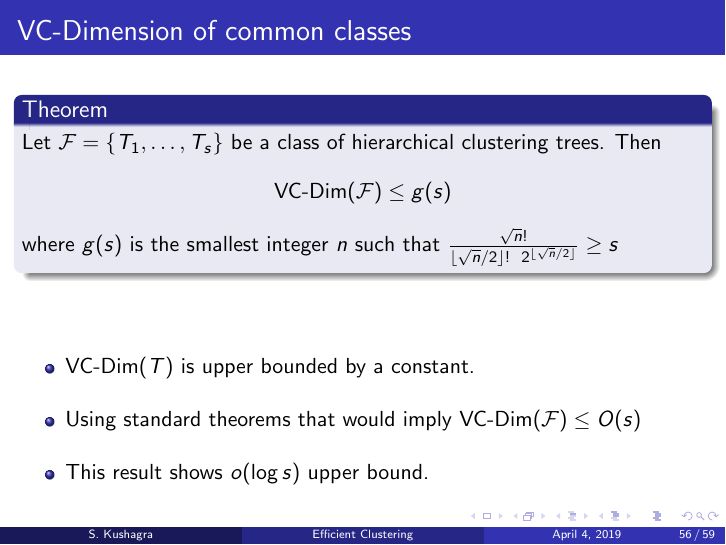
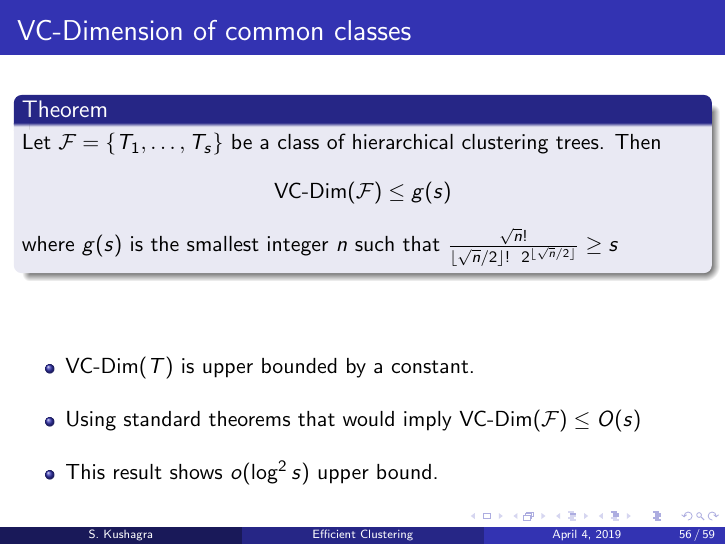
Before and after one commit to shrinuKushagra/Thesis, LaTeX slides (uw-ethesis-presentation.tex): page 60 of 63. Compiled offline with pdfLaTeX.

Commit message:
de duplication presentation

```diff
--- a/uw-ethesis-presentation.tex
+++ b/uw-ethesis-presentation.tex
@@ -759,7 +759,7 @@ University of Waterloo
 	\begin{itemize}
 		\vspace{30pt}\item $\vcdim(T)$ is upper bounded by a constant.
 		\vspace{10pt}\item Using standard theorems that would imply $\vcdim(\mc F) \le O(s)$
-		\vspace{10pt}\item This result shows $o(\log s)$ upper bound.
+		\vspace{10pt}\item This result shows $o(\log^2 s)$ upper bound.
 	\end{itemize}
 \end{frame}
 
```
